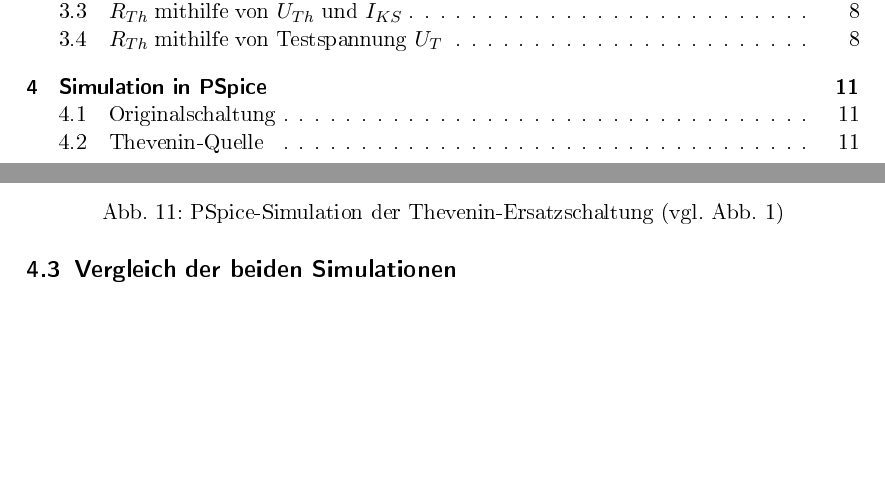
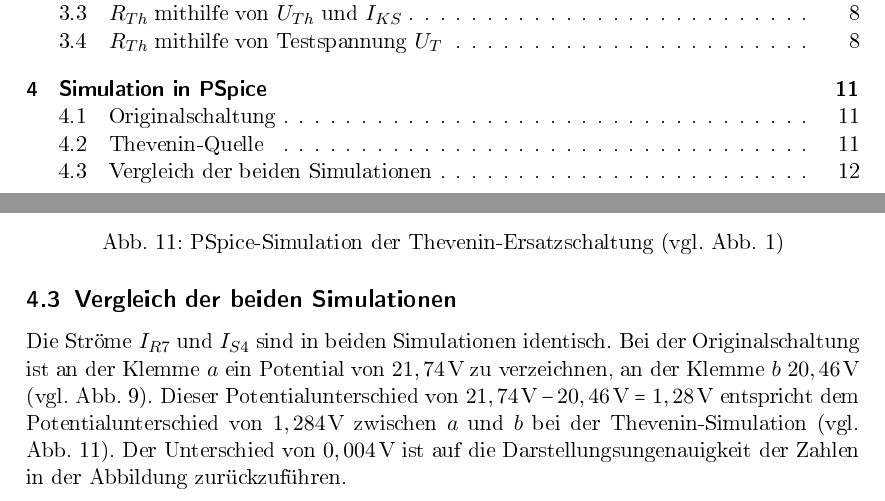
Before and after one commit to MatthiasFottner/Mehrtore, a LaTeX document (UE_2/Latex/GR04_UE_02.tex): two parts of pages 1 and 12 of 12, joined at a grey line, cut so that both start at the same text, the shorter picture padded with empty space. The pictures show the PDF file UE_2/Latex/GR04_UE_02.pdf that the author committed with the source.

Commit message:
finished simulation comparison

```diff
--- a/UE_2/Latex/GR04_UE_02.tex
+++ b/UE_2/Latex/GR04_UE_02.tex
@@ -685,5 +685,10 @@ Der Schaltplan aus Abbildung \ref{fig:thev} liegt der Simulation zugrunde.
 \end{center}
 
 \subsection{Vergleich der beiden Simulationen}
-
+Die Ströme $I_{R7}$ und $I_{S4}$ sind in beiden Simulationen identisch.
+Bei der Originalschaltung ist an der Klemme $a$ ein Potential von $21,74 \unit{V}$ zu verzeichnen,
+an der Klemme $b$ $20,46 \unit{V}$ (vgl. Abb. \ref{fig:sim_original}). Dieser Potentialunterschied von
+$21,74 \unit{V} - 20,46 \unit{V} = 1,28 \unit{V}$ entspricht dem
+Potentialunterschied von $1,284 \unit{V}$ zwischen $a$ und $b$ bei der Thevenin-Simulation (vgl. Abb. \ref{fig:sim_thevenin}).
+Der Unterschied von $0,004 \unit{V}$ ist auf die Darstellungsungenauigkeit der Zahlen in der Abbildung zurückzuführen.
 \end{document}
```
Also changed, not shown: UE_2/Latex/GR04_UE_02.pdf, 1 other file.
